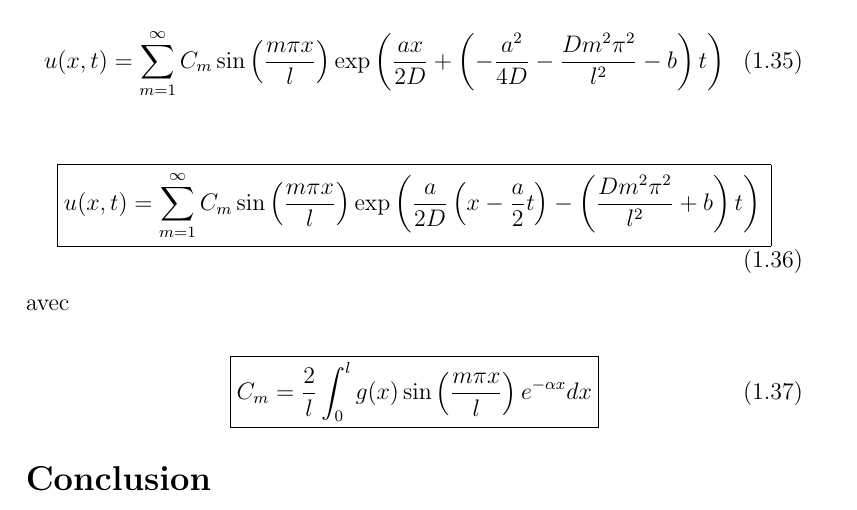
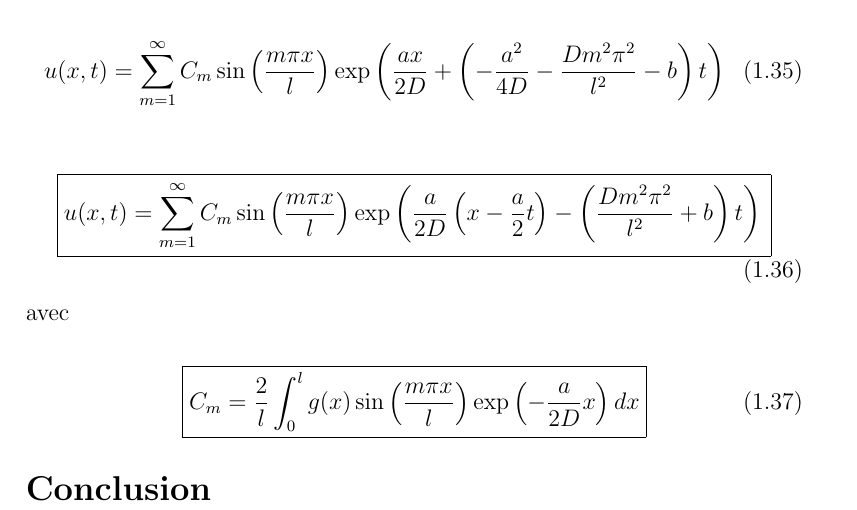
Before and after one commit to aschils/simulation_numerique, a LaTeX document (crucifix/rapport/rapport.tex): part of page 7 of 8, cut so that both start at the same text. Compiled offline with pdfLaTeX.

Commit message:
replace alpha by a/2D in final expression of Cm

```diff
--- a/crucifix/rapport/rapport.tex
+++ b/crucifix/rapport/rapport.tex
@@ -356,7 +356,7 @@ u(x,t) = \sum_{m=1}^{\infty} C_m \sin \left (\frac{m \pi x}{l} \right ) \exp \le
 avec
 
 \begin{equation}
-  \boxed{C_m = \frac{2}{l} \int_0^l g(x) \sin \left (\frac{m \pi x}{l} \right ) e^{-\alpha x} dx}
+  \boxed{C_m = \frac{2}{l} \int_0^l g(x) \sin \left (\frac{m \pi x}{l} \right ) \exp \left ( -\frac{a}{2D} x \right ) dx}
 \end{equation}
 
 \section*{Conclusion}
```
Also changed, not shown: crucifix/rapport/rapport.pdf.
